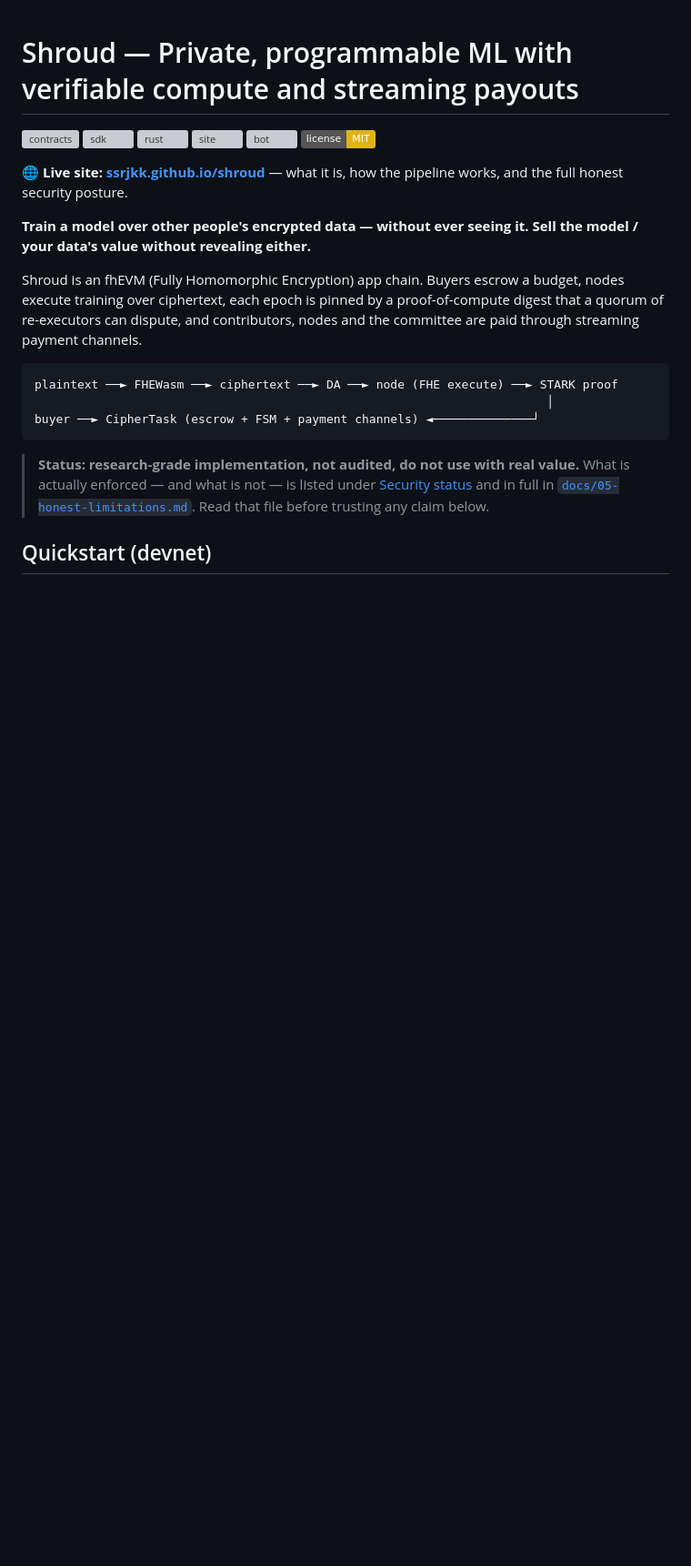
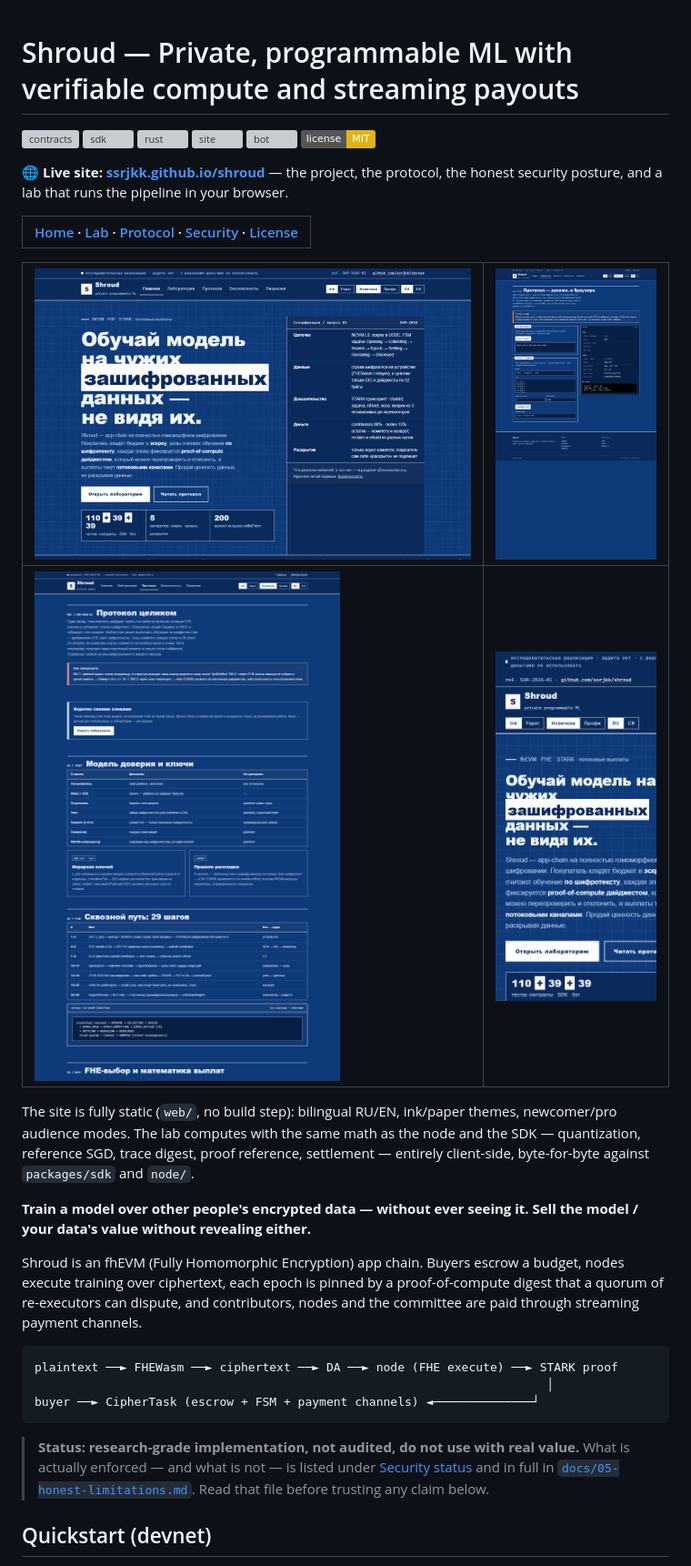
Before and after one commit to ssrjkk/shroud, a Markdown page: README.md, the part around one of its changes. Shown at 91% size. GitHub-like rendering; pictures changed too: docs/shots/home.png (added), docs/shots/lab.png (added), docs/shots/mobile.png (added); badges without logos; blank space fills up the shorter version; grey boxes are pictures that could not be loaded.

Commit message:
docs: site screenshots in README, refresh site description
Add docs/shots (home, lab, protocol, mobile) rendered from the live static site and reference them from the README header. Update the web/ row and live-site block to the current site: 6 pages, RU/EN, ink/paper themes, newcomer/pro modes, in-browser lab with byte parity to SDK/node.

```diff
--- a/README.md
+++ b/README.md
@@ -7,8 +7,20 @@
 [![bot](https://github.com/ssrjkk/shroud/actions/workflows/bot.yml/badge.svg)](https://github.com/ssrjkk/shroud/actions/workflows/bot.yml)
 [![License: MIT](https://img.shields.io/badge/license-MIT-yellow.svg)](LICENSE)
 
-🌐 **Live site: [ssrjkk.github.io/shroud](https://ssrjkk.github.io/shroud/)** — what it is,
-how the pipeline works, and the full honest security posture.
+🌐 **Live site: [ssrjkk.github.io/shroud](https://ssrjkk.github.io/shroud/)** — the project,
+the protocol, the honest security posture, and a lab that runs the pipeline in your browser.
+
+| [Home](https://ssrjkk.github.io/shroud/) · [Lab](https://ssrjkk.github.io/shroud/playground.html) · [Protocol](https://ssrjkk.github.io/shroud/protocol.html) · [Security](https://ssrjkk.github.io/shroud/security.html) · [License](https://ssrjkk.github.io/shroud/license.html) |
+|---|
+
+| ![Home — pipeline, guarantees, repo map](docs/shots/home.png) | ![Lab — the protocol running in the browser](docs/shots/lab.png) |
+|---|---|
+| ![Protocol — full spec, params, roles](docs/shots/protocol.png) | ![Mobile layout](docs/shots/mobile.png) |
+
+The site is fully static (`web/`, no build step): bilingual RU/EN, ink/paper themes,
+newcomer/pro audience modes. The lab computes with the same math as the node
+and the SDK — quantization, reference SGD, trace digest, proof reference, settlement —
+entirely client-side, byte-for-byte against `packages/sdk` and `node/`.
 
 **Train a model over other people's encrypted data — without ever seeing it. Sell the model /
 your data's value without revealing either.**
```
Also changed, not shown: other parts of README.md (+1 -1 lines).
